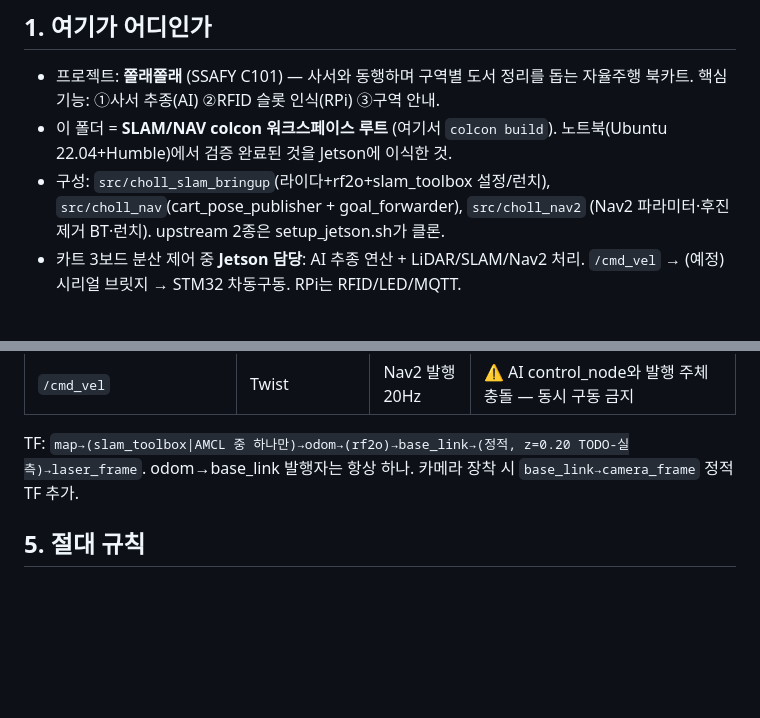
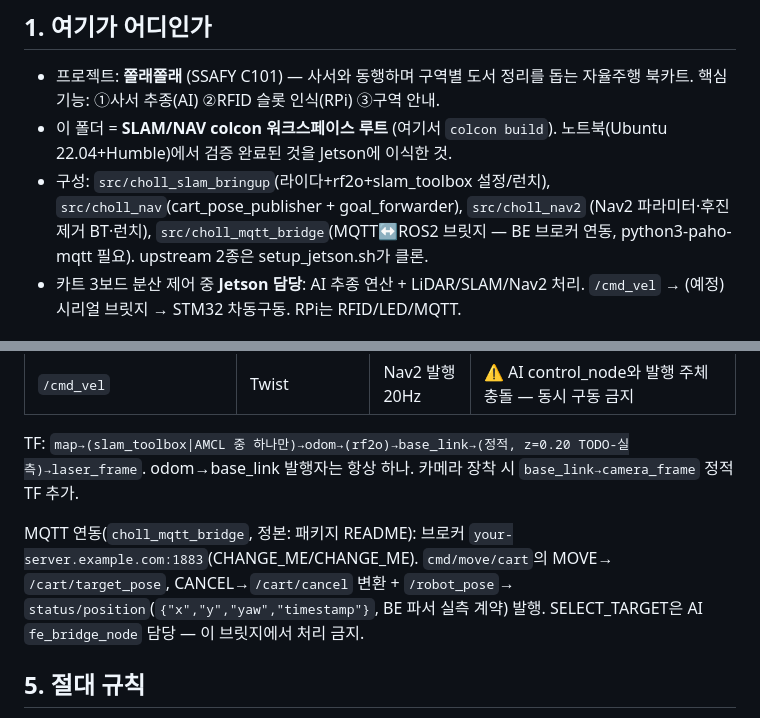
Before and after one commit to SeonYoo-Kim/Choll_, a Markdown page: embedded/Lidar/CLAUDE.md, 2 parts joined by grey strips. Rendered like a GitHub page; blank space fills up the shorter version.

Commit message:
[docs] 브릿지 이관 반영 및 MQTT 계약 갱신
Co-Authored-By: Claude Fable 5 <noreply@anthropic.com>

```diff
--- a/embedded/Lidar/CLAUDE.md
+++ b/embedded/Lidar/CLAUDE.md
@@ -24,7 +24,9 @@
   노트북(Ubuntu 22.04+Humble)에서 검증 완료된 것을 Jetson에 이식한 것.
 - 구성: `src/choll_slam_bringup`(라이다+rf2o+slam_toolbox 설정/런치),
   `src/choll_nav`(cart_pose_publisher + goal_forwarder), `src/choll_nav2`
-  (Nav2 파라미터·후진 제거 BT·런치). upstream 2종은 setup_jetson.sh가 클론.
+  (Nav2 파라미터·후진 제거 BT·런치), `src/choll_mqtt_bridge`(MQTT↔ROS2
+  브릿지 — BE 브로커 연동, python3-paho-mqtt 필요). upstream 2종은
+  setup_jetson.sh가 클론.
 - 카트 3보드 분산 제어 중 **Jetson 담당**: AI 추종 연산 + LiDAR/SLAM/Nav2 처리.
   `/cmd_vel` → (예정) 시리얼 브릿지 → STM32 차동구동. RPi는 RFID/LED/MQTT.
 
@@ -68,6 +70,12 @@ TF: `map→(slam_toolbox|AMCL 중 하나만)→odom→(rf2o)→base_link→(정
 TODO-실측)→laser_frame`. odom→base_link 발행자는 항상 하나. 카메라 장착 시
 `base_link→camera_frame` 정적 TF 추가.
 
+MQTT 연동(`choll_mqtt_bridge`, 정본: 패키지 README): 브로커
+`your-server.example.com:1883`(CHANGE_ME/CHANGE_ME). `cmd/move/cart`의 MOVE→
+`/cart/target_pose`, CANCEL→`/cart/cancel` 변환 + `/robot_pose`→
+`status/position`(`{"x","y","yaw","timestamp"}`, BE 파서 실측 계약) 발행.
+SELECT_TARGET은 AI `fe_bridge_node` 담당 — 이 브릿지에서 처리 금지.
+
 ## 5. 절대 규칙
 
 - `src/ydlidar_ros2_driver`, `src/rf2o_laser_odometry`는 upstream — **직접 수정
```
Also changed, not shown: 2 other files.
